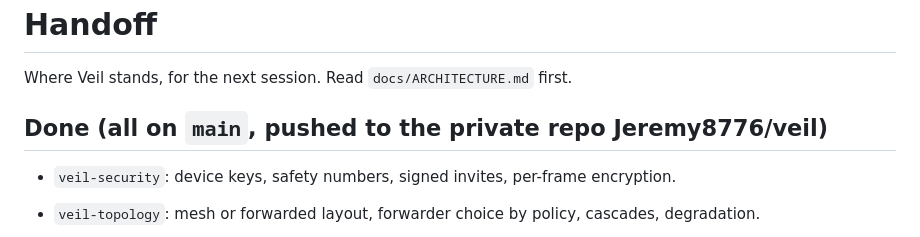
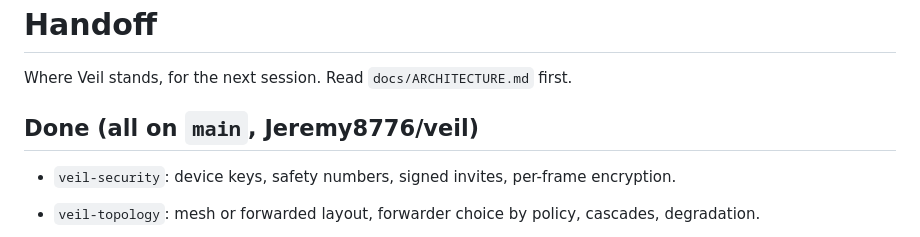
Before and after one commit to Jeremy8776/veil, a Markdown page: docs/HANDOFF.md, the part around the change. Rendered like a GitHub page.

```diff
--- a/docs/HANDOFF.md
+++ b/docs/HANDOFF.md
@@ -2,7 +2,7 @@
 
 Where Veil stands, for the next session. Read `docs/ARCHITECTURE.md` first.
 
-## Done (all on `main`, pushed to the private repo Jeremy8776/veil)
+## Done (all on `main`, Jeremy8776/veil)
 
 - `veil-security`: device keys, safety numbers, signed invites, per-frame encryption.
 - `veil-topology`: mesh or forwarded layout, forwarder choice by policy, cascades, degradation.
```
Also changed, not shown: .github/pull_request_template.md (added, +10 -0 lines), CHANGELOG.md (added, +17 -0 lines), CODE_OF_CONDUCT.md (added, +12 -0 lines), CONTRIBUTING.md (added, +50 -0 lines), README.md (+99 -15 lines), docs/images/call.png (added), docs/images/home.png (added), docs/images/people.png (added), docs/images/security.png (added), 4 other files.
